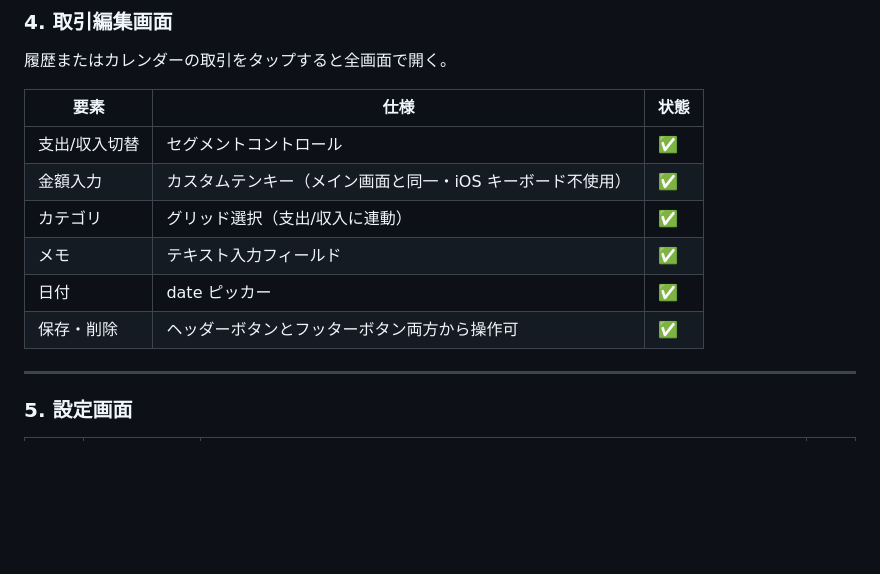
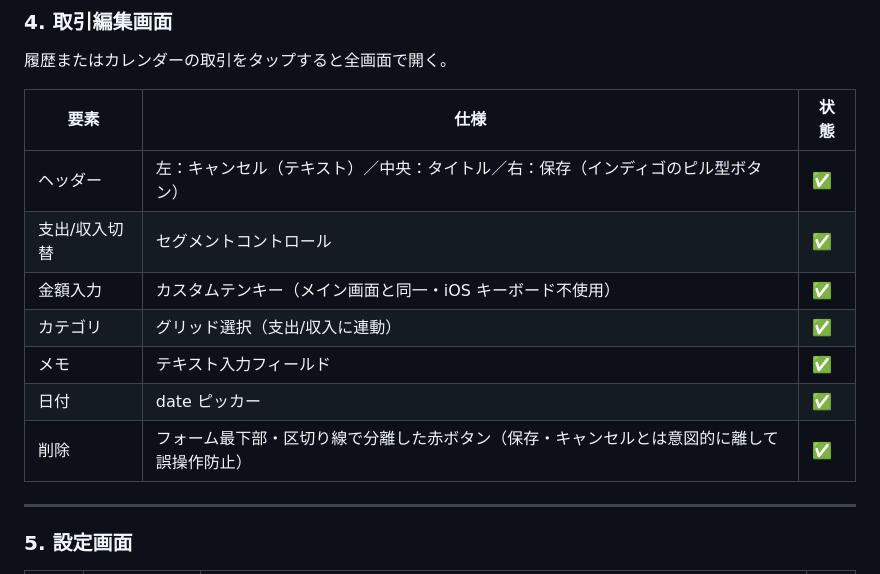
Before and after one commit to tuka0613s/kakeibo, a Markdown page: SPEC.md, the part around the change. Drawn GitHub-style; blank space fills up the shorter version.

Commit message:
ドキュメント更新（取引編集画面レイアウト変更対応）
- SPEC.md: 取引編集画面の仕様をヘッダー構成・削除ボタン位置変更に合わせて更新
- DESIGN.md: edit-overlayの画面構造説明を更新

Co-Authored-By: Claude Sonnet 4.6 <noreply@anthropic.com>

```diff
--- a/SPEC.md
+++ b/SPEC.md
@@ -124,12 +124,13 @@
 
 | 要素 | 仕様 | 状態 |
 |---|---|---|
+| ヘッダー | 左：キャンセル（テキスト）／中央：タイトル／右：保存（インディゴのピル型ボタン） | ✅ |
 | 支出/収入切替 | セグメントコントロール | ✅ |
 | 金額入力 | カスタムテンキー（メイン画面と同一・iOS キーボード不使用） | ✅ |
 | カテゴリ | グリッド選択（支出/収入に連動） | ✅ |
 | メモ | テキスト入力フィールド | ✅ |
 | 日付 | date ピッカー | ✅ |
-| 保存・削除 | ヘッダーボタンとフッターボタン両方から操作可 | ✅ |
+| 削除 | フォーム最下部・区切り線で分離した赤ボタン（保存・キャンセルとは意図的に離して誤操作防止） | ✅ |
 
 ---
 
```
Also changed, not shown: DESIGN.md (+1 -1 lines).
